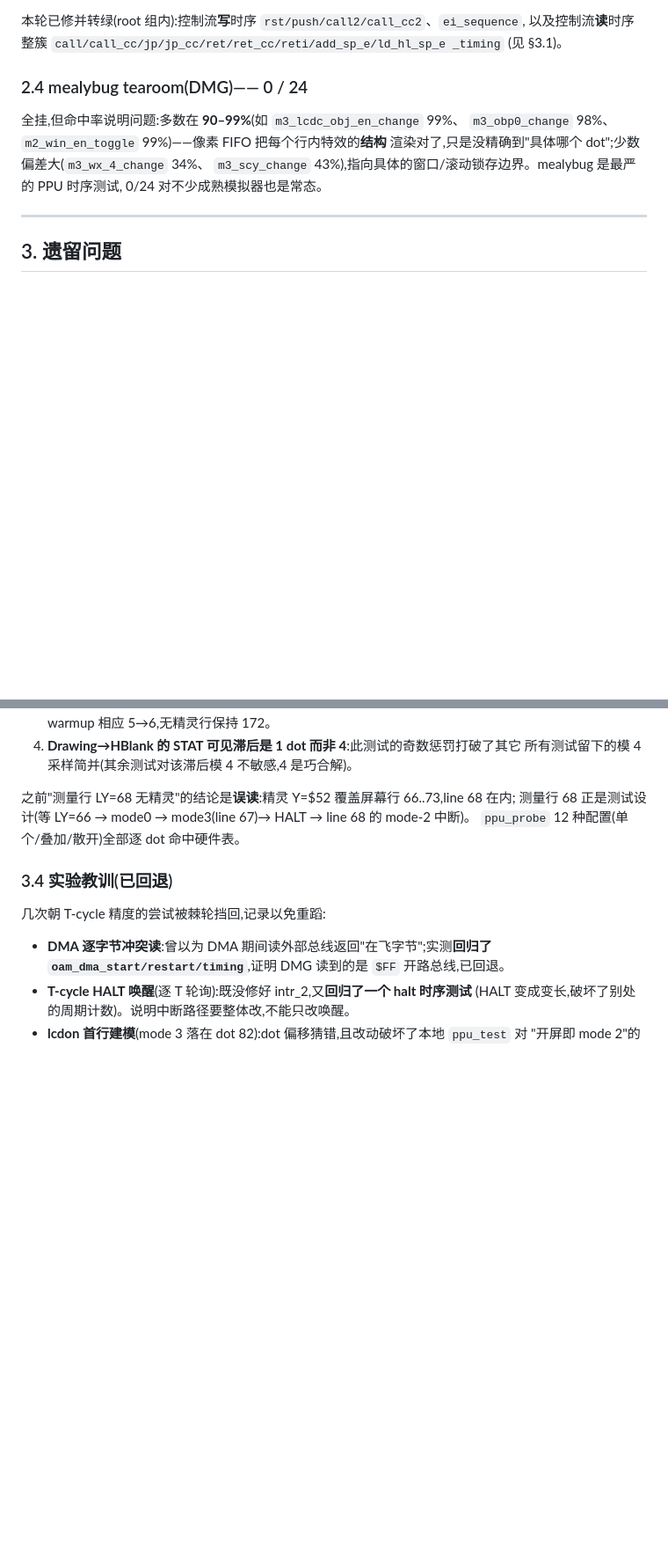
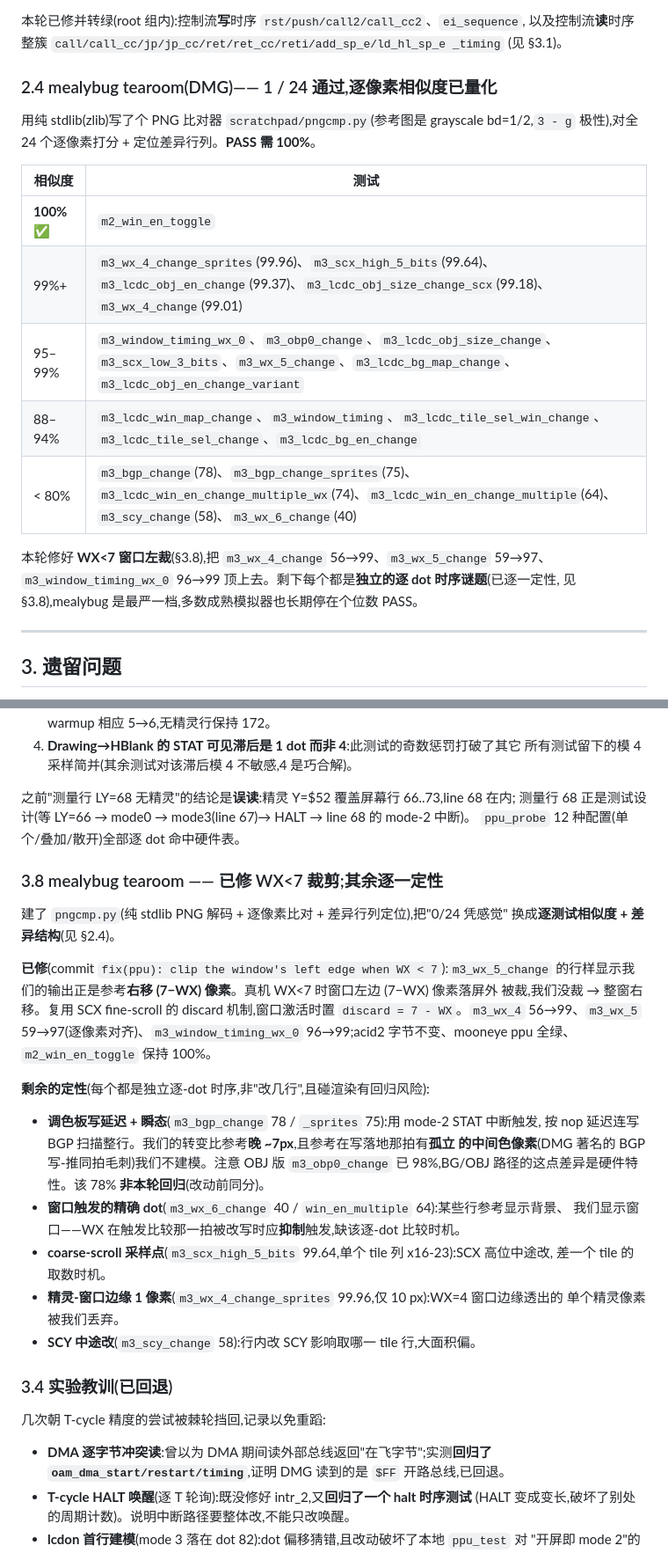
Before and after one commit to memwey/rgametoy, a Markdown page: docs/testing.md, 2 parts joined by grey strips. Shown at 88% size. Rendered like a GitHub page; blank space fills up the shorter version.

Commit message:
docs(testing): quantify mealybug (1/24 pass) + record WX<7 window fix
Replace the by-vibes "0/24, mostly 90-99%" note with a real per-test
similarity table (built a pure-stdlib PNG comparator), and document the
WX<7 window-clip fix plus a per-test characterisation of every remaining
mealybug failure (palette write latency + DMG BGP push glitch, exact
window-trigger dot, coarse-scroll sampling point, sprite/window edge
pixel, mid-line SCY). m2_win_en_toggle passes at 100%.

Co-Authored-By: Claude Opus 4.8 <noreply@anthropic.com>

```diff
--- a/docs/testing.md
+++ b/docs/testing.md
@@ -110,13 +110,22 @@ root 组仅剩 11 个失败,**全是 Boot 状态**:`boot_regs-{dmg0,mgb,sgb,sgb2
 以及控制流**读**时序整簇 `call/call_cc/jp/jp_cc/ret/ret_cc/reti/add_sp_e/ld_hl_sp_e _timing`
 (见 §3.1)。
 
-### 2.4 mealybug tearoom(DMG)—— 0 / 24
+### 2.4 mealybug tearoom(DMG)—— 1 / 24 通过,逐像素相似度已量化
 
-全挂,但命中率说明问题:多数在 **90–99%**(如 `m3_lcdc_obj_en_change` 99%、
-`m3_obp0_change` 98%、`m2_win_en_toggle` 99%)——像素 FIFO 把每个行内特效的**结构**
-渲染对了,只是没精确到"具体哪个 dot";少数偏差大(`m3_wx_4_change` 34%、
-`m3_scy_change` 43%),指向具体的窗口/滚动锁存边界。mealybug 是最严的 PPU 时序测试,
-0/24 对不少成熟模拟器也是常态。
+用纯 stdlib(zlib)写了个 PNG 比对器 `scratchpad/pngcmp.py`(参考图是 grayscale
+bd=1/2,`3 - g` 极性),对全 24 个逐像素打分 + 定位差异行列。**PASS 需 100%**。
+
+| 相似度 | 测试 |
+|---|---|
+| **100%** ✅ | `m2_win_en_toggle` |
+| 99%+ | `m3_wx_4_change_sprites`(99.96)、`m3_scx_high_5_bits`(99.64)、`m3_lcdc_obj_en_change`(99.37)、`m3_lcdc_obj_size_change_scx`(99.18)、`m3_wx_4_change`(99.01) |
+| 95–99% | `m3_window_timing_wx_0`、`m3_obp0_change`、`m3_lcdc_obj_size_change`、`m3_scx_low_3_bits`、`m3_wx_5_change`、`m3_lcdc_bg_map_change`、`m3_lcdc_obj_en_change_variant` |
+| 88–94% | `m3_lcdc_win_map_change`、`m3_window_timing`、`m3_lcdc_tile_sel_win_change`、`m3_lcdc_tile_sel_change`、`m3_lcdc_bg_en_change` |
+| < 80% | `m3_bgp_change`(78)、`m3_bgp_change_sprites`(75)、`m3_lcdc_win_en_change_multiple_wx`(74)、`m3_lcdc_win_en_change_multiple`(64)、`m3_scy_change`(58)、`m3_wx_6_change`(40) |
+
+本轮修好 **WX<7 窗口左裁**(§3.8),把 `m3_wx_4_change` 56→99、`m3_wx_5_change` 59→97、
+`m3_window_timing_wx_0` 96→99 顶上去。剩下每个都是**独立的逐 dot 时序谜题**(已逐一定性,
+见 §3.8),mealybug 是最严一档,多数成熟模拟器也长期停在个位数 PASS。
 
 ---
 
@@ -203,6 +212,29 @@ aggregation + bubble-free fetcher push`)。它的 ~100 个 testcase 各编码
 测量行 68 正是测试设计(等 LY=66 → mode0 → mode3(line 67)→ HALT → line 68 的 mode-2 中断)。
 `ppu_probe` 12 种配置(单个/叠加/散开)全部逐 dot 命中硬件表。
 
+### 3.8 mealybug tearoom —— 已修 WX<7 裁剪;其余逐一定性
+建了 `pngcmp.py`(纯 stdlib PNG 解码 + 逐像素比对 + 差异行列定位),把"0/24 凭感觉"
+换成**逐测试相似度 + 差异结构**(见 §2.4)。
+
+**已修**(commit `fix(ppu): clip the window's left edge when WX < 7`):`m3_wx_5_change`
+的行样显示我们的输出正是参考**右移 (7−WX) 像素**。真机 WX<7 时窗口左边 (7−WX) 像素落屏外
+被裁,我们没裁 → 整窗右移。复用 SCX fine-scroll 的 discard 机制,窗口激活时置
+`discard = 7 - WX`。`m3_wx_4` 56→99、`m3_wx_5` 59→97(逐像素对齐)、`m3_window_timing_wx_0`
+96→99;acid2 字节不变、mooneye ppu 全绿、`m2_win_en_toggle` 保持 100%。
+
+**剩余的定性**(每个都是独立逐-dot 时序,非"改几行",且碰渲染有回归风险):
+- **调色板写延迟 + 瞬态**(`m3_bgp_change` 78 / `_sprites` 75):用 mode-2 STAT 中断触发,
+  按 nop 延迟连写 BGP 扫描整行。我们的转变比参考**晚 ~7px**,且参考在写落地那拍有**孤立
+  的中间色像素**(DMG 著名的 BGP 写-推同拍毛刺)我们不建模。注意 OBJ 版 `m3_obp0_change`
+  已 98%,BG/OBJ 路径的这点差异是硬件特性。该 78% **非本轮回归**(改动前同分)。
+- **窗口触发的精确 dot**(`m3_wx_6_change` 40 / `win_en_multiple` 64):某些行参考显示背景、
+  我们显示窗口——WX 在触发比较那一拍被改写时应**抑制**触发,缺该逐-dot 比较时机。
+- **coarse-scroll 采样点**(`m3_scx_high_5_bits` 99.64,单个 tile 列 x16-23):SCX 高位中途改,
+  差一个 tile 的取数时机。
+- **精灵-窗口边缘 1 像素**(`m3_wx_4_change_sprites` 99.96,仅 10 px):WX=4 窗口边缘透出的
+  单个精灵像素被我们丢弃。
+- **SCY 中途改**(`m3_scy_change` 58):行内改 SCY 影响取哪一 tile 行,大面积偏。
+
 ### 3.4 实验教训(已回退)
 几次朝 T-cycle 精度的尝试被棘轮挡回,记录以免重蹈:
 - **DMA 逐字节冲突读**:曾以为 DMA 期间读外部总线返回"在飞字节";实测**回归了
```
